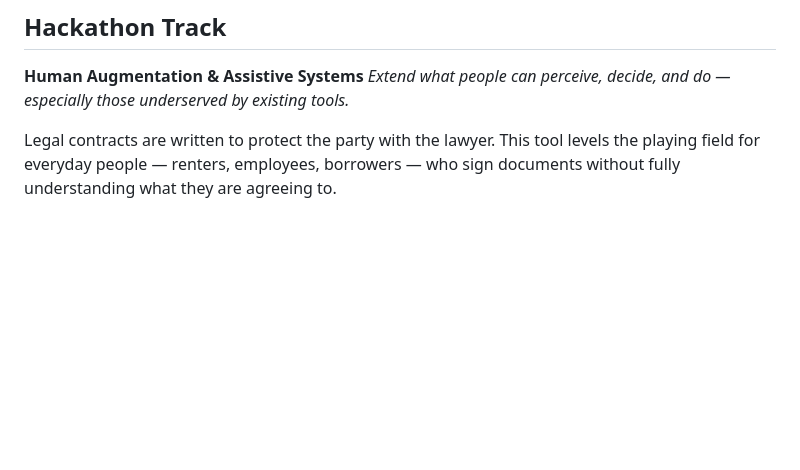
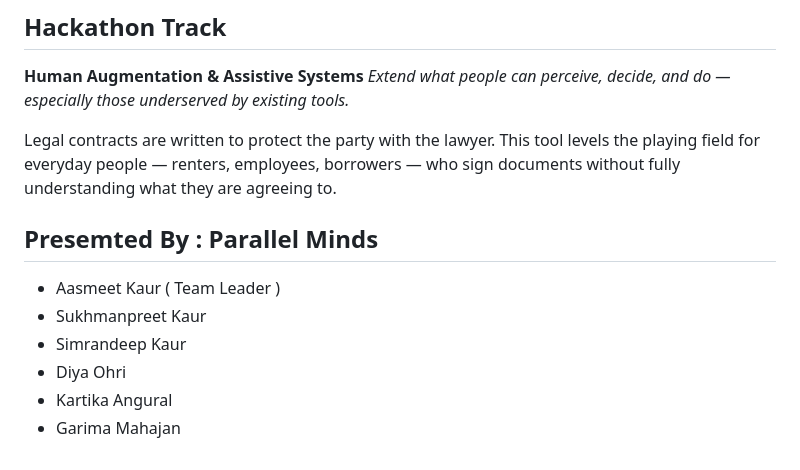
Before and after one commit to aasmeetkaur03/Parallel-Minds, a Markdown page: Readme.md, the part around the change. Drawn GitHub-style; blank space fills up the shorter version.

```diff
--- a/Readme.md
+++ b/Readme.md
@@ -186,3 +186,11 @@ That means approximately **4,800 analyses per day** on the free tier.
 Legal contracts are written to protect the party with the lawyer.
 This tool levels the playing field for everyday people — renters, employees, borrowers —
 who sign documents without fully understanding what they are agreeing to.
+
+## Presemted By : Parallel Minds
+- Aasmeet Kaur ( Team Leader )
+- Sukhmanpreet Kaur
+- Simrandeep Kaur
+- Diya Ohri
+- Kartika Angural
+- Garima Mahajan
```
